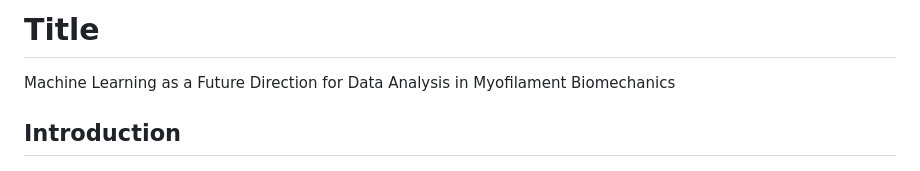
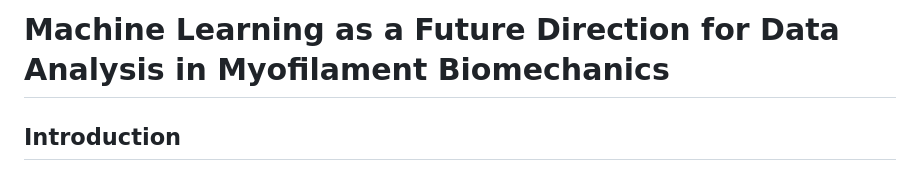
Before and after one commit to Ssam232/knes381, a Markdown page: Final-Paper-folder/shortsample.md, the part around the change. Rendered like a GitHub page.

```diff
--- a/Final-Paper-folder/shortsample.md
+++ b/Final-Paper-folder/shortsample.md
@@ -1,6 +1,4 @@
-# Title
-Machine Learning as a Future Direction for Data Analysis in
-Myofilament Biomechanics
+# Machine Learning as a Future Direction for Data Analysis in Myofilament Biomechanics
 
 ## Introduction
 
```
